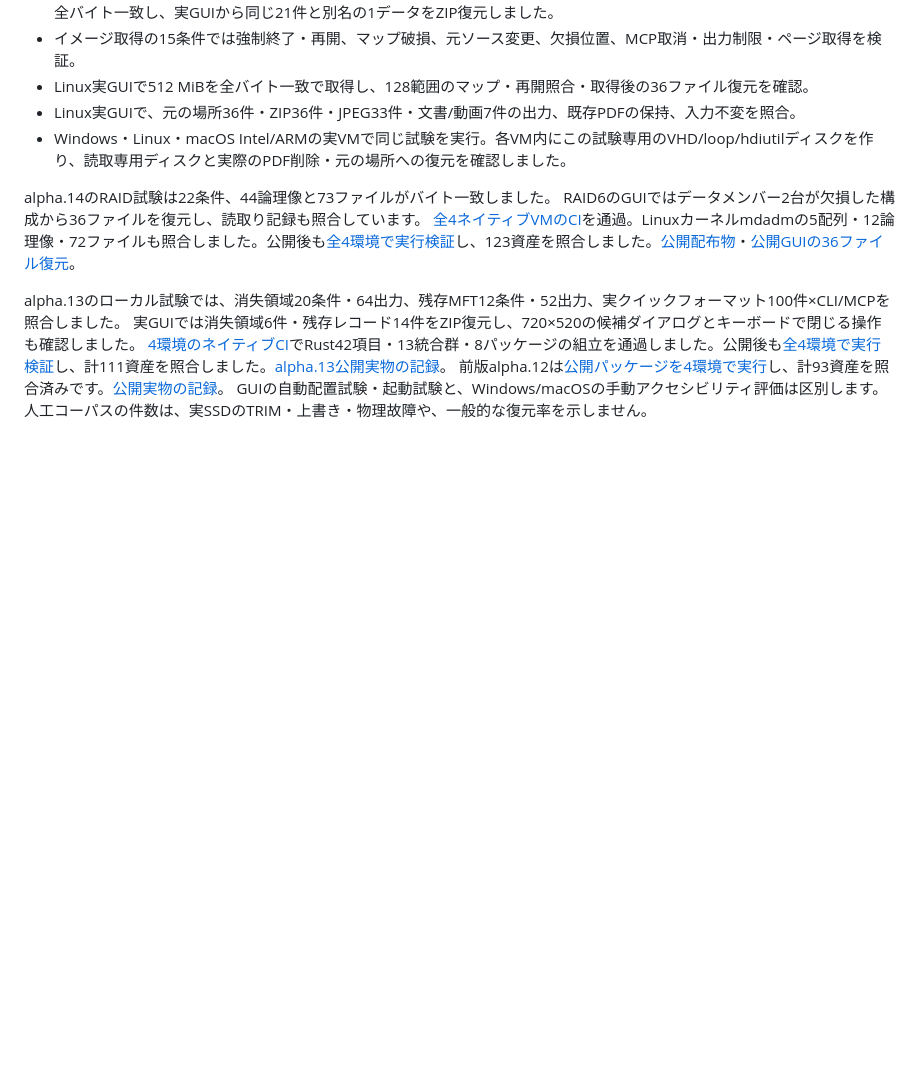
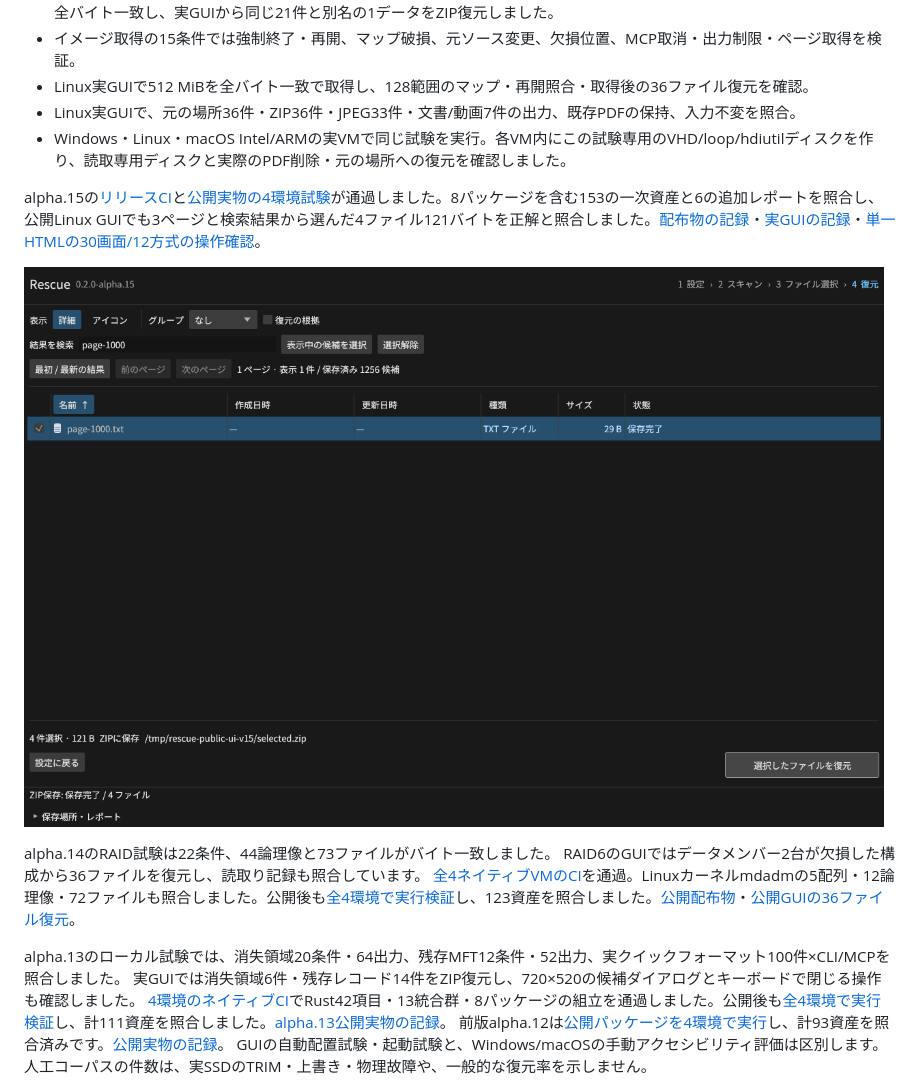
Before and after one commit to Xenoah/rescue-deletedfiles_rust, a Markdown page: README.md, the part around the change. GitHub-like rendering; pictures changed too: docs/images/public-index-restored-v15.png (added); blank space fills up the shorter version.

Commit message:
Record published alpha15 packages, native execution and selected GUI recovery [skip ci]

```diff
--- a/README.md
+++ b/README.md
@@ -183,6 +183,10 @@ MFT自体の分割、ADS、圧縮・疎領域にも適用し、壊れた参照
 - Linux実GUIで、元の場所36件・ZIP36件・JPEG33件・文書/動画7件の出力、既存PDFの保持、入力不変を照合。
 - Windows・Linux・macOS Intel/ARMの実VMで同じ試験を実行。各VM内にこの試験専用のVHD/loop/hdiutilディスクを作り、読取専用ディスクと実際のPDF削除・元の場所への復元を確認しました。
 
+alpha.15の[リリースCI](https://github.com/Xenoah/rescue-deletedfiles_rust/actions/runs/42140624631)と[公開実物の4環境試験](https://github.com/Xenoah/rescue-deletedfiles_rust/actions/runs/42144218890)が通過しました。8パッケージを含む153の一次資産と6の追加レポートを照合し、公開Linux GUIでも3ページと検索結果から選んだ4ファイル121バイトを正解と照合しました。[配布物の記録](docs/public-release-v0.2.0-alpha.15.json)・[実GUIの記録](docs/public-gui-v0.2.0-alpha.15.json)・[単一HTMLの30画面/12方式の操作確認](docs/public-browser-v0.2.0-alpha.15.json)。
+
+![公開GUIで選択したファイルをZIPへ復元](docs/images/public-index-restored-v15.png)
+
 alpha.14のRAID試験は22条件、44論理像と73ファイルがバイト一致しました。
 RAID6のGUIではデータメンバー2台が欠損した構成から36ファイルを復元し、読取り記録も照合しています。
 [全4ネイティブVMのCI](https://github.com/Xenoah/rescue-deletedfiles_rust/actions/runs/42013561650)を通過。Linuxカーネルmdadmの5配列・12論理像・72ファイルも照合しました。公開後も[全4環境で実行検証](https://github.com/Xenoah/rescue-deletedfiles_rust/actions/runs/42019897888)し、123資産を照合しました。[公開配布物](docs/public-release-v0.2.0-alpha.14.json)・[公開GUIの36ファイル復元](docs/public-gui-v0.2.0-alpha.14.json)。
```
Also changed, not shown: docs/images/public-index-scanning-v15.png (added), docs/images/public-index-selected-v15.png (added), 3 other files.
